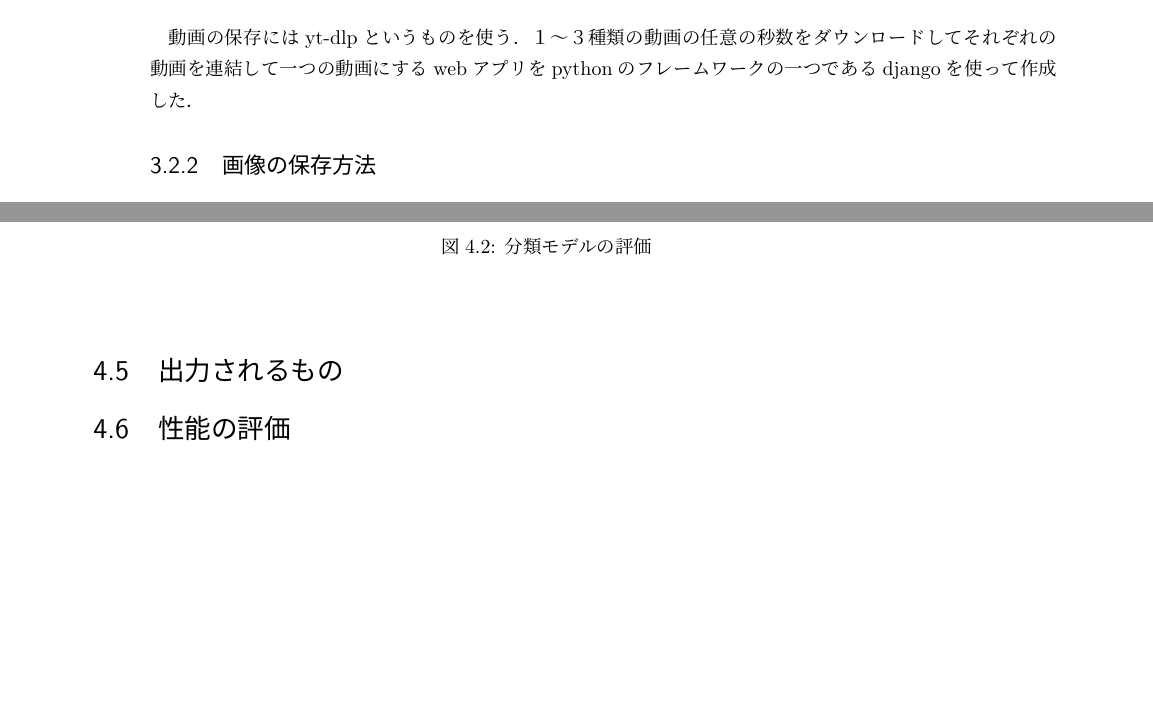
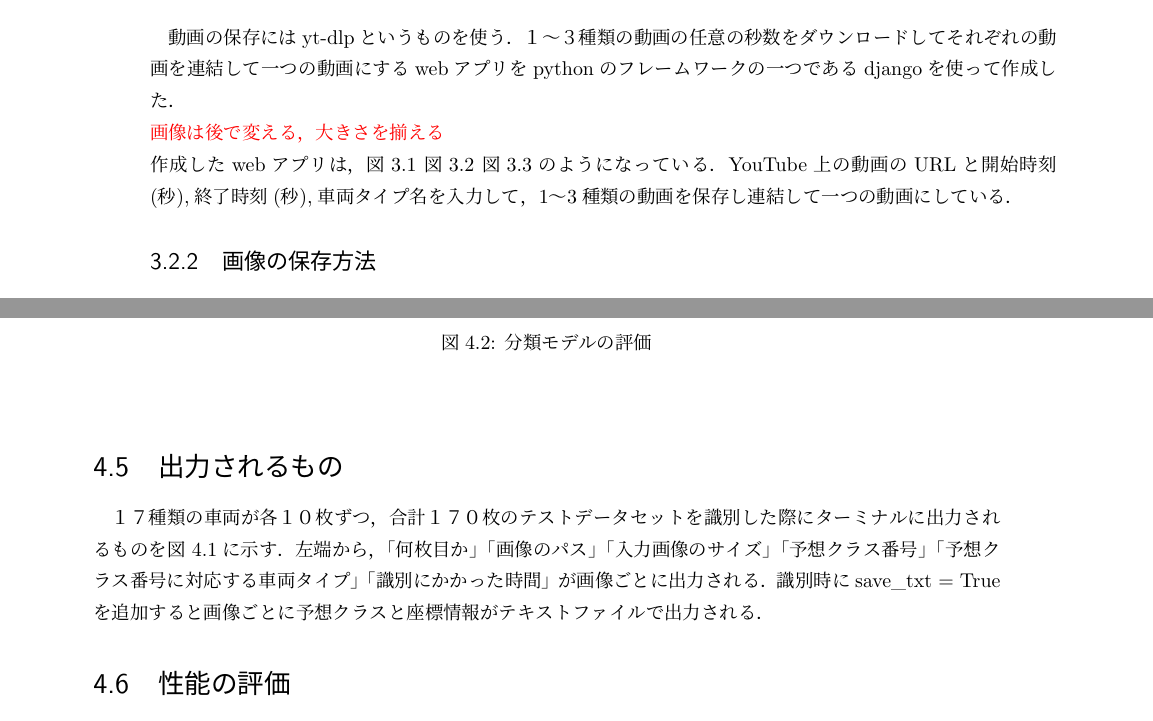
Before and after one commit to urorontea/ssd_mint, a LaTeX book (paper/paper.tex, which reads paper/chap3.tex, paper/chap4.tex): two parts of pages 12 and 15 of 24 before the commit and two parts of pages 12 and 17 of 26 after it, joined at a grey line, cut so that both start at the same text, the shorter picture padded with empty space. The pictures show the PDF file paper/paper.pdf that the author committed with the source.

Commit message:
何かを追加した

```diff
--- a/paper/chap3.tex
+++ b/paper/chap3.tex
@@ -18,7 +18,27 @@
 上記の１７種類の画像を集める
 \subsection{動画の保存方法}
 動画の保存にはyt-dlpというものを使う．
-１〜３種類の動画の任意の秒数をダウンロードしてそれぞれの動画を連結して一つの動画にするwebアプリをpythonのフレームワークの一つであるdjangoを使って作成した．
+１〜３種類の動画の任意の秒数をダウンロードしてそれぞれの動画を連結して一つの動画にするwebアプリをpythonのフレームワークの一つであるdjangoを使って作成した．\\
+	\red{画像は後で変える，大きさを揃える}\\
+	作成したwebアプリは，図\ref{test1} 図\ref{test2}  図\ref{test3}のようになっている．
+	YouTube上の動画のURLと開始時刻(秒),終了時刻(秒),車両タイプ名を入力して，1〜3種類の動画を保存し連結して一つの動画にしている．
+
+\begin{figure}
+	\centering
+	\includegraphics [width=\linewidth]{chap3/fig/test1.png}
+	\caption{動画のダウンロード1}
+	\label{test1}
+
+
+	\includegraphics [width=\linewidth]{chap3/fig/test2.png}
+	\caption{動画のダウンロード2}
+	\label{test2}
+
+	\includegraphics [width=\linewidth]{chap3/fig/test3.png}
+	\caption{動画のダウンロード3}
+	\label{test3}
+\end{figure}
+
 \subsection{画像の保存方法}
 画像の保存は二回行う
 一回目は，保存した動画でランダムなフレームを保存する．
--- a/paper/chap4.tex
+++ b/paper/chap4.tex
@@ -41,6 +41,9 @@ YOLOv8はYOLOシリーズの最新バージョンであり，ディープラー
 \end{verbatimx}
 
 \section{出力されるもの}
+１７種類の車両が各１０枚ずつ，合計１７０枚のテストデータセットを識別した際にターミナルに出力されるものを図 \ref{output}に示す．
+左端から，「何枚目か」「画像のパス」「入力画像のサイズ」「予想クラス番号」「予想クラス番号に対応する車両タイプ」「識別にかかった時間」が画像ごとに出力される．
+識別時にsave\_txt = Trueを追加すると画像ごとに予想クラスと座標情報がテキストファイルで出力される．
 \begin{figure}
 	\centering
 	\includegraphics[width=\linewidth]{fig/a.pdf}
```
Also changed, not shown: paper/chap3/fig/test1.png (added), paper/chap3/fig/test2.png (added), paper/chap3/fig/test3.png (added), paper/paper.pdf, paper/chap4.tex (2 more changed lines), 8 other files.
